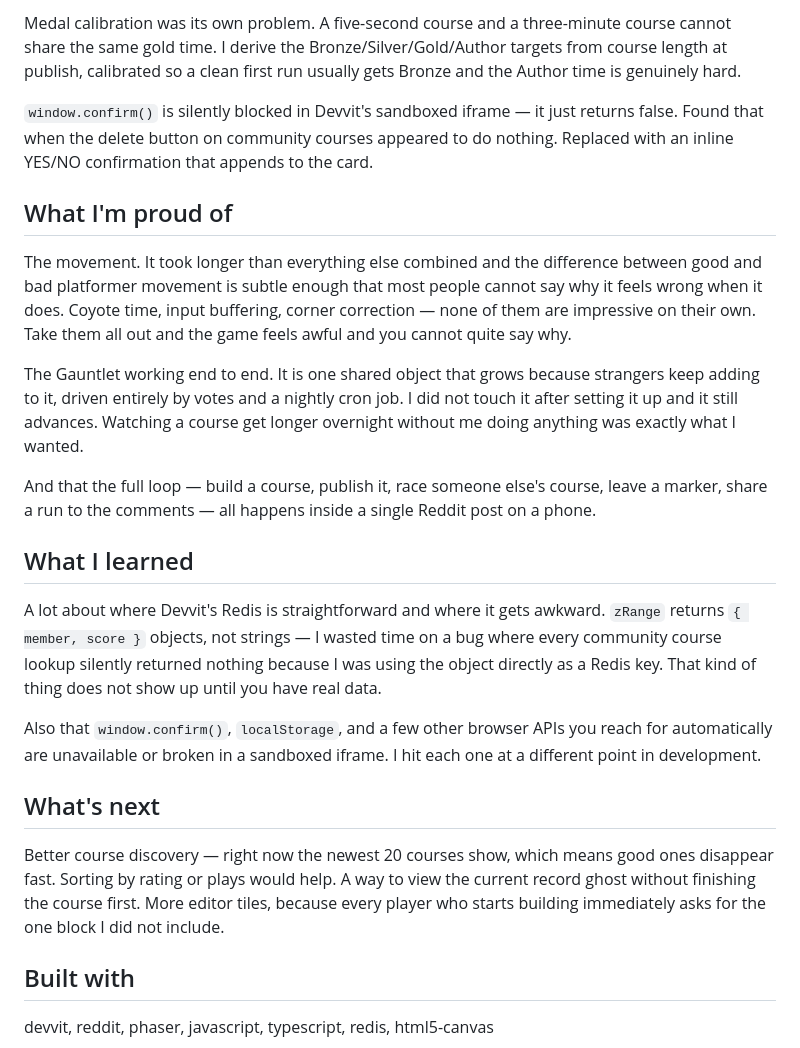
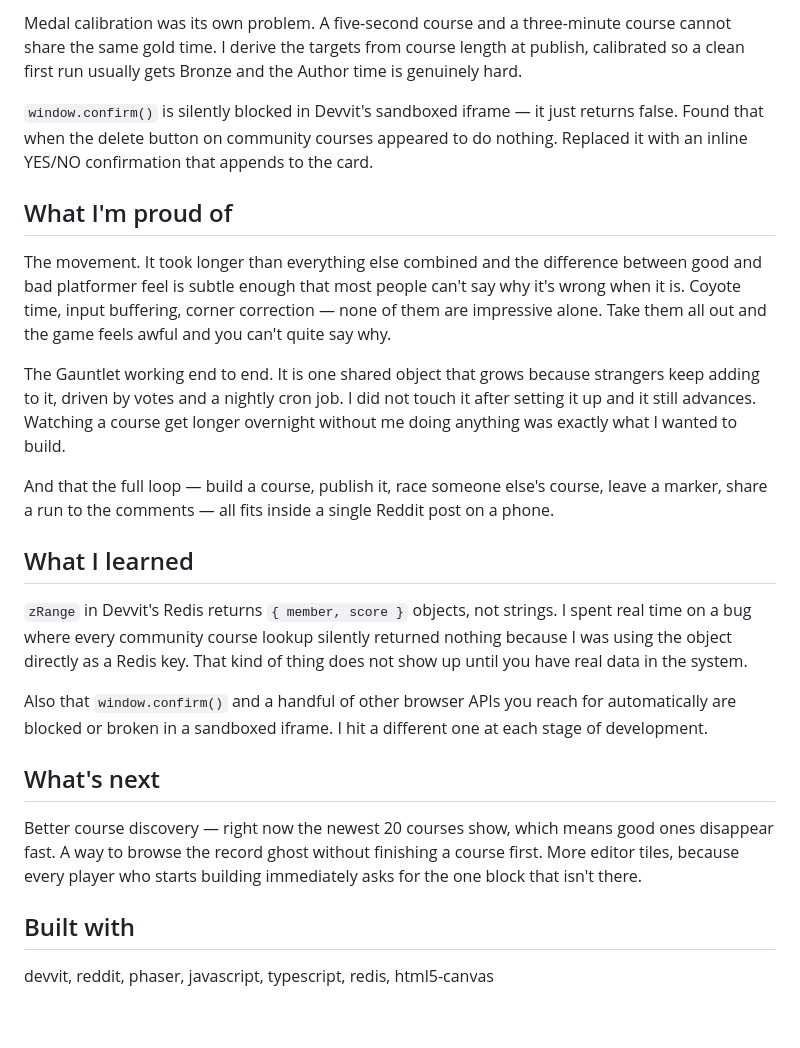
Before and after one commit to rogerkorantenng/trapline, a Markdown page: DEVPOST.md, the part around one of its changes. Drawn GitHub-style; blank space fills up the shorter version.

```diff
--- a/DEVPOST.md
+++ b/DEVPOST.md
@@ -43,25 +41,25 @@ The game froze on the "GO!" countdown early in development because I called a ca
 
-Medal calibration was its own problem. A five-second course and a three-minute course cannot share the same gold time. I derive the Bronze/Silver/Gold/Author targets from course length at publish, calibrated so a clean first run usually gets Bronze and the Author time is genuinely hard.
+Medal calibration was its own problem. A five-second course and a three-minute course cannot share the same gold time. I derive the targets from course length at publish, calibrated so a clean first run usually gets Bronze and the Author time is genuinely hard.
 
-`window.confirm()` is silently blocked in Devvit's sandboxed iframe — it just returns false. Found that when the delete button on community courses appeared to do nothing. Replaced with an inline YES/NO confirmation that appends to the card.
+`window.confirm()` is silently blocked in Devvit's sandboxed iframe — it just returns false. Found that when the delete button on community courses appeared to do nothing. Replaced it with an inline YES/NO confirmation that appends to the card.
 
 ## What I'm proud of
 
-The movement. It took longer than everything else combined and the difference between good and bad platformer movement is subtle enough that most people cannot say why it feels wrong when it does. Coyote time, input buffering, corner correction — none of them are impressive on their own. Take them all out and the game feels awful and you cannot quite say why.
+The movement. It took longer than everything else combined and the difference between good and bad platformer feel is subtle enough that most people can't say why it's wrong when it is. Coyote time, input buffering, corner correction — none of them are impressive alone. Take them all out and the game feels awful and you can't quite say why.
 
-The Gauntlet working end to end. It is one shared object that grows because strangers keep adding to it, driven entirely by votes and a nightly cron job. I did not touch it after setting it up and it still advances. Watching a course get longer overnight without me doing anything was exactly what I wanted.
+The Gauntlet working end to end. It is one shared object that grows because strangers keep adding to it, driven by votes and a nightly cron job. I did not touch it after setting it up and it still advances. Watching a course get longer overnight without me doing anything was exactly what I wanted to build.
 
-And that the full loop — build a course, publish it, race someone else's course, leave a marker, share a run to the comments — all happens inside a single Reddit post on a phone.
+And that the full loop — build a course, publish it, race someone else's course, leave a marker, share a run to the comments — all fits inside a single Reddit post on a phone.
 
 ## What I learned
 
-A lot about where Devvit's Redis is straightforward and where it gets awkward. `zRange` returns `{ member, score }` objects, not strings — I wasted time on a bug where every community course lookup silently returned nothing because I was using the object directly as a Redis key. That kind of thing does not show up until you have real data.
+`zRange` in Devvit's Redis returns `{ member, score }` objects, not strings. I spent real time on a bug where every community course lookup silently returned nothing because I was using the object directly as a Redis key. That kind of thing does not show up until you have real data in the system.
 
-Also that `window.confirm()`, `localStorage`, and a few other browser APIs you reach for automatically are unavailable or broken in a sandboxed iframe. I hit each one at a different point in development.
+Also that `window.confirm()` and a handful of other browser APIs you reach for automatically are blocked or broken in a sandboxed iframe. I hit a different one at each stage of development.
 
 ## What's next
 
-Better course discovery — right now the newest 20 courses show, which means good ones disappear fast. Sorting by rating or plays would help. A way to view the current record ghost without finishing the course first. More editor tiles, because every player who starts building immediately asks for the one block I did not include.
+Better course discovery — right now the newest 20 courses show, which means good ones disappear fast. A way to browse the record ghost without finishing a course first. More editor tiles, because every player who starts building immediately asks for the one block that isn't there.
 
 ## Built with
 
```
Also changed, not shown: other parts of DEVPOST.md (+14 -16 lines).
